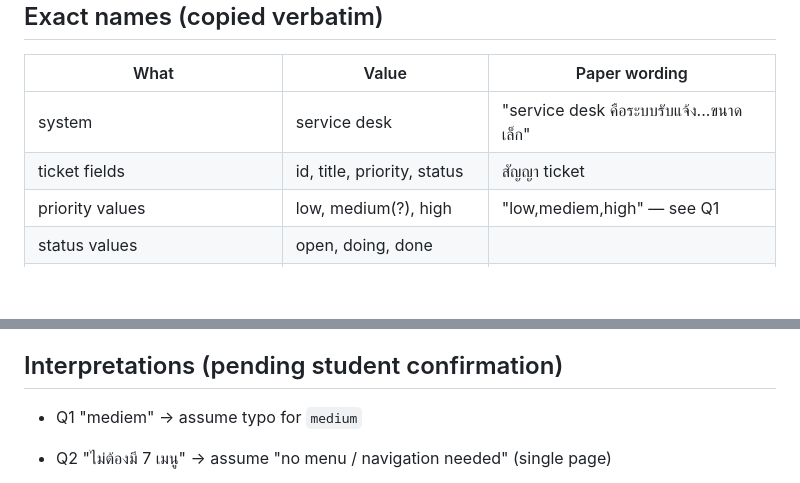
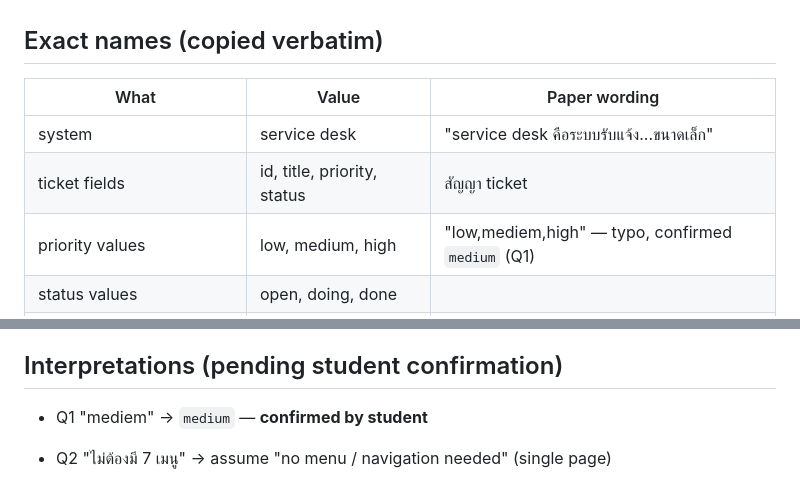
Before and after one commit to Pedo69/exam_devop, a Markdown page: SPEC.md, 2 parts joined by grey strips. GitHub-like rendering; blank space fills up the shorter version.

```diff
--- a/SPEC.md
+++ b/SPEC.md
@@ -11,7 +11,7 @@ Began 2026-10-22 · Source: paper pasted by student (Task 1 only so far)
 | --- | --- | --- |
 | system | service desk | "service desk คือระบบรับแจ้ง...ขนาดเล็ก" |
 | ticket fields | id, title, priority, status | สัญญา ticket |
-| priority values | low, medium(?), high | "low,mediem,high" — see Q1 |
+| priority values | low, medium, high | "low,mediem,high" — typo, confirmed `medium` (Q1) |
 | status values | open, doing, done | |
 | filters | all, open, doing, done | |
 | frontend tech | plain HTML + JavaScript | "html และ javascript ธรรมดา" |
@@ -93,7 +93,7 @@ Interpretation Q7: T01–T08 not listed in the pasted text → defined by us (se
 - mock data in frontend; seed data; login; delete; dashboard; CI/CD; cloud deploy
 
 ## Interpretations (pending student confirmation)
-- Q1 "mediem" → assume typo for `medium`
+- Q1 "mediem" → `medium` — **confirmed by student**
 - Q2 "ไม่ต้องมี 7 เมนู" → assume "no menu / navigation needed" (single page)
 - Q3 Backend/Docker details not given in Task 1 → wait for further tasks; meanwhile assume reference
   architecture (frontend nginx :8080 → /api → backend:8000, named volume /data) and REST:
```
Also changed, not shown: README.md (+3 -3 lines).
